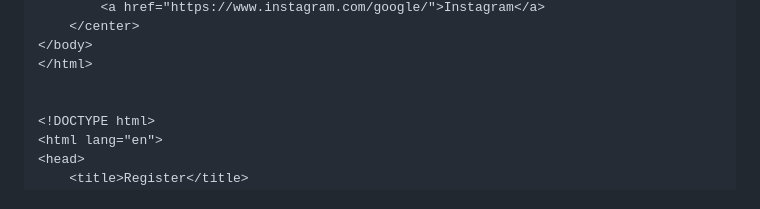
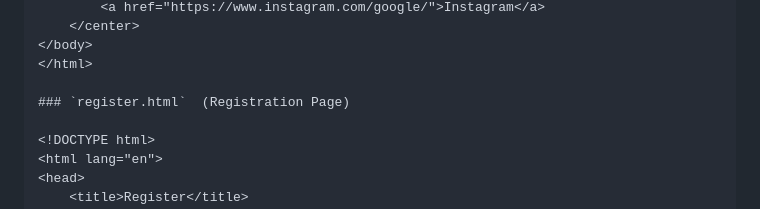
Before and after one commit to Ashik2003btech/Star-Siraj-Academy, a Markdown page: README.md, the part around the change. Rendered like a GitHub page.

```diff
--- a/README.md
+++ b/README.md
@@ -87,6 +87,7 @@ The registration page includes:
 </body>
 </html>
 
+### `register.html`  (Registration Page)
 
 <!DOCTYPE html>
 <html lang="en">
```
